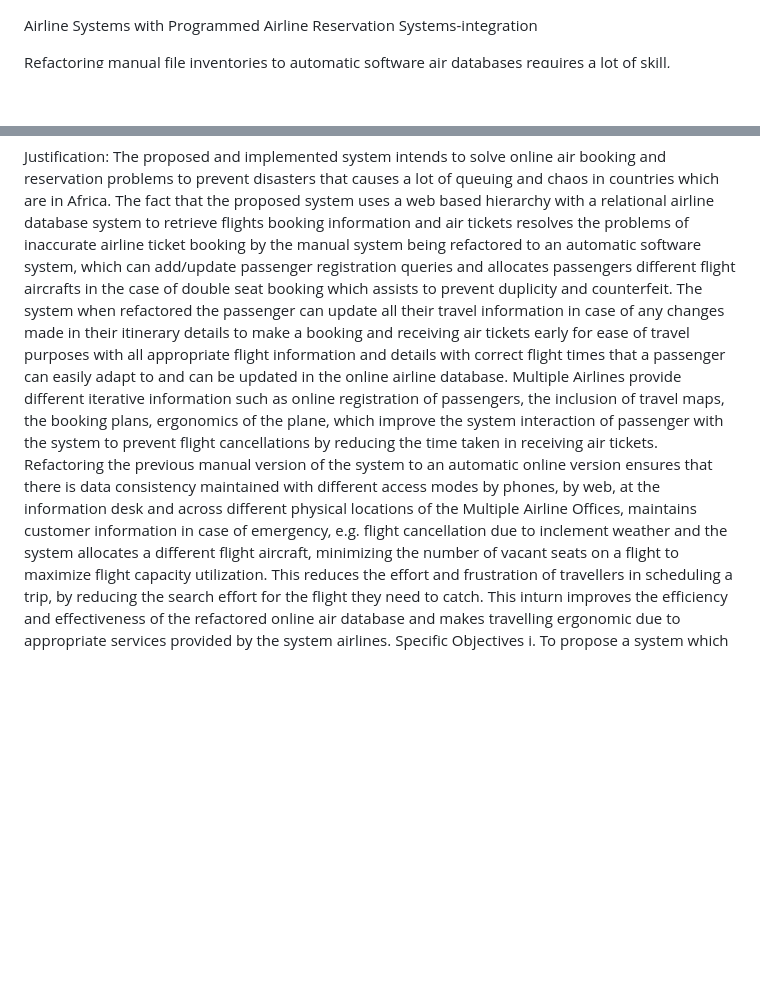
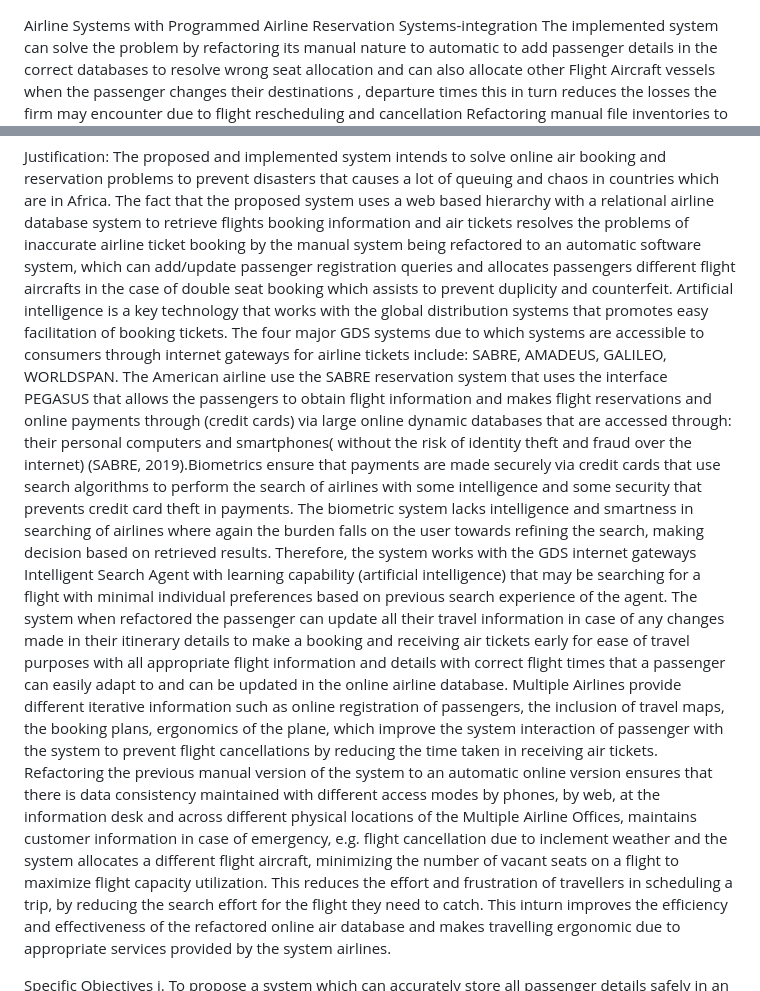
Before and after one commit to Shweta1702/Airline-Systems-Blockchain-based, a Markdown page: README.md, 2 parts joined by grey strips. GitHub-like rendering; blank space fills up the shorter version.

```diff
--- a/README.md
+++ b/README.md
@@ -1,5 +1,8 @@
 Airline Systems with Programmed Airline Reservation Systems-integration
-
+The implemented system can solve the problem by refactoring its manual nature to automatic to add passenger details in the correct databases to
+resolve wrong seat allocation and can also allocate other Flight Aircraft vessels when the
+passenger changes their destinations , departure times this in turn reduces the losses the firm may
+encounter due to flight rescheduling and cancellation
 Refactoring manual file inventories to automatic software air databases requires a lot of skill, expertise and
 money to prevent the risk of software failures like the one of British Airways in the year 2019 (despite of
 being an automated system the British Airways was forced to revert to a manual system that caused long
@@ -28,14 +33,30 @@ proposed system uses a web based hierarchy with a relational airline database sy
 booking information and air tickets resolves the problems of inaccurate airline ticket booking by the manual
 system being refactored to an automatic software system, which can add/update passenger registration
 queries and allocates passengers different flight aircrafts in the case of double seat booking which assists
-to prevent duplicity and counterfeit. The system when refactored the passenger can update all their travel
+to prevent duplicity and counterfeit.
+Artificial intelligence is a key technology that works with the global distribution systems that promotes easy
+facilitation of booking tickets. The four major GDS systems due to which systems are accessible to
+consumers through internet gateways for airline tickets include: SABRE, AMADEUS, GALILEO,
+WORLDSPAN. The American airline use the SABRE reservation system that uses the interface PEGASUS
+that allows the passengers to obtain flight information and makes flight reservations and online payments
+through (credit cards) via large online dynamic databases that are accessed through: their personal
+computers and smartphones( without the risk of identity theft and fraud over the internet) (SABRE,
+2019).Biometrics ensure that payments are made securely via credit cards that use search algorithms to
+perform the search of airlines with some intelligence and some security that prevents credit card theft in
+payments. The biometric system lacks intelligence and smartness in searching of airlines where again the
+burden falls on the user towards refining the search, making decision based on retrieved results. Therefore,
+the system works with the GDS internet gateways Intelligent Search Agent with learning capability
+(artificial intelligence) that may be searching for a flight with minimal individual preferences based on
+previous search experience of the agent.
+The system when refactored the passenger can update all their travel
 information in case of any changes made in their itinerary details to make a booking and receiving air
 tickets early for ease of travel purposes with all appropriate flight information and details with correct
 flight times that a passenger can easily adapt to and can be updated in the online airline database.
 Multiple Airlines provide different iterative information such as online registration of passengers, the
 inclusion of travel maps, the booking plans, ergonomics of the plane, which improve the system interaction
 of passenger with the system to prevent flight cancellations by reducing the time taken in receiving air
-tickets. Refactoring the previous manual version of the system to an automatic online version ensures that
+tickets.
+Refactoring the previous manual version of the system to an automatic online version ensures that
 there is data consistency maintained with different access modes by phones, by web, at the information
 desk and across different physical locations of the Multiple Airline Offices, maintains customer information
 in case of emergency, e.g. flight cancellation due to inclement weather and the system allocates a different
@@ -43,6 +64,7 @@ flight aircraft, minimizing the number of vacant seats on a flight to maximize f
 This reduces the effort and frustration of travellers in scheduling a trip, by reducing the search effort for
 the flight they need to catch. This inturn improves the efficiency and effectiveness of the refactored online
 air database and makes travelling ergonomic due to appropriate services provided by the system airlines.
+
 Specific Objectives
 i. To propose a system which can accurately store all passenger details safely in an online database
 in which more than one passenger data entries can be added, deleted and updated in less time
```
Also changed, not shown: other parts of README.md (+2 -0 lines).
